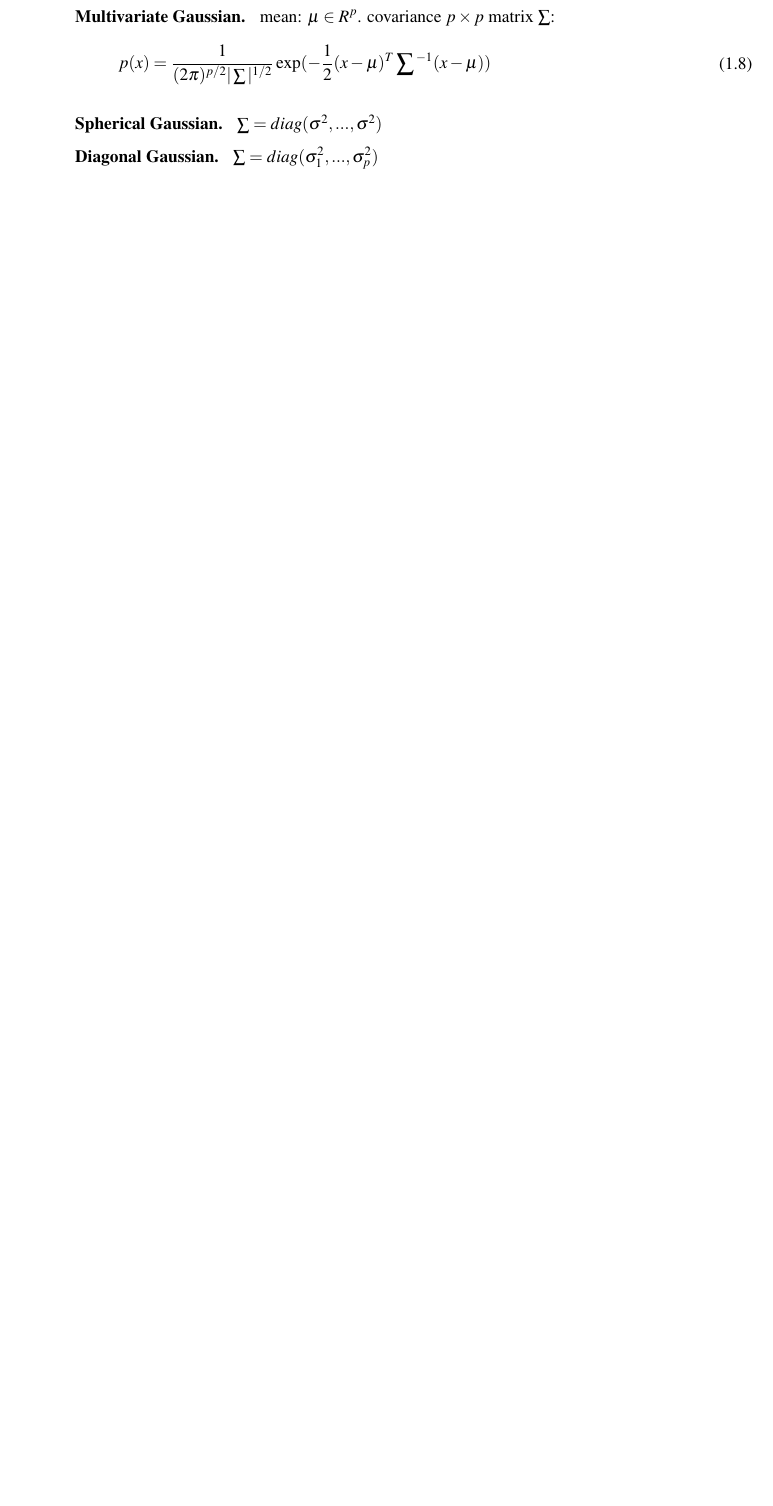
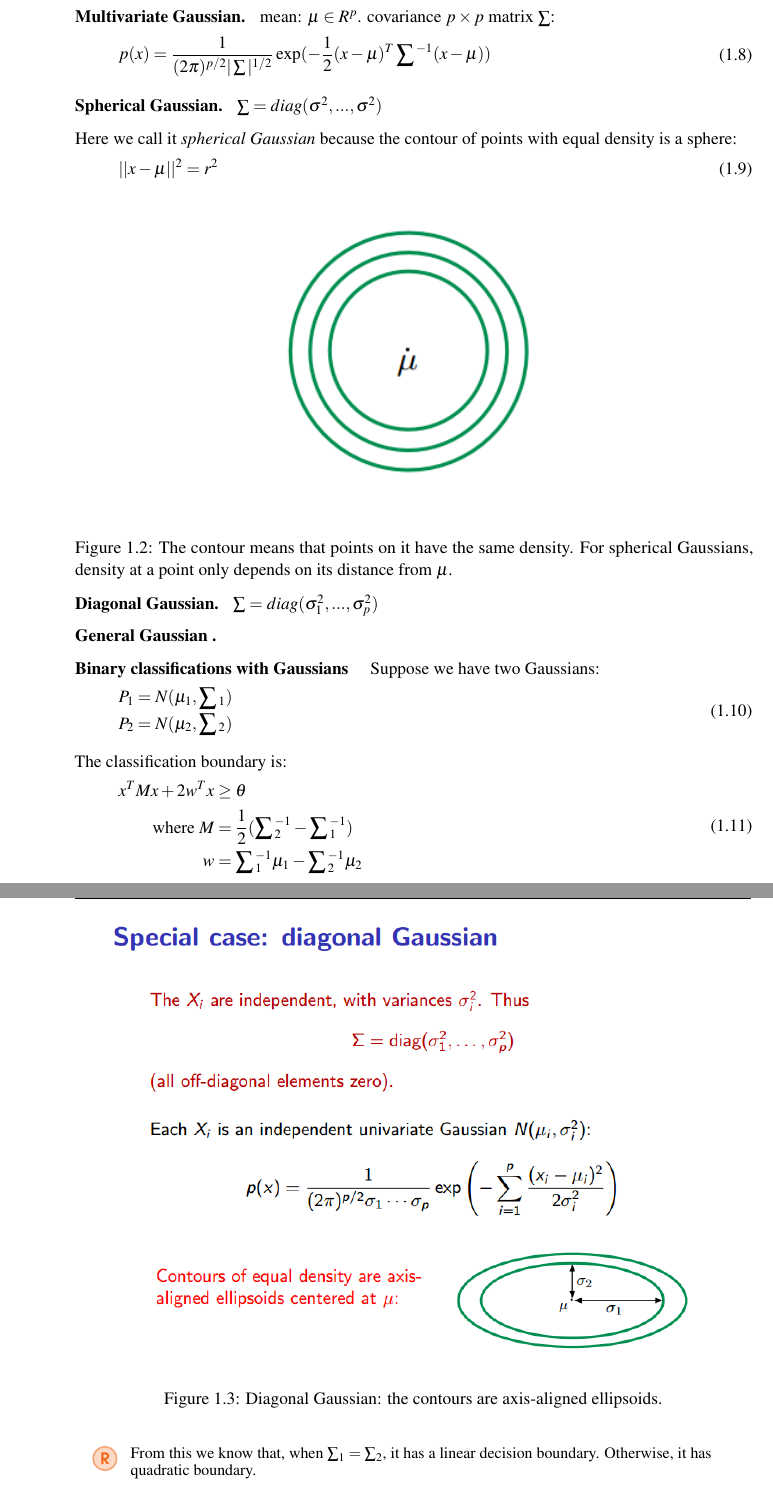
Before and after one commit to sai-bi/DailyNotes, a LaTeX book (tex/dailynotes.tex, which reads tex/feb.tex): part of page 9 of 9 before the commit and two parts of pages 9 and 10 of 12 after it, the two joined at a grey line, cut so that both start at the same text, the shorter picture padded with empty space. Compiled offline with pdfLaTeX.

Commit message:
add: daily notes

```diff
--- a/tex/dailynotes.tex
+++ b/tex/dailynotes.tex
@@ -7,6 +7,9 @@
 
 \newcommand{\argmin}{\arg\!\min}
 \newcommand{\argmax}{\arg\!\max}
+\newcommand{\myheader}[1]{\textbf{#1 } \hspace{0.2cm}}
+
+\newcommand{\myequ}[1]{\begin{aligned}\begin{split} #1 \end{split}\end{aligned}}
 \begin{document}
 	\begingroup
 	\thispagestyle{empty}
--- a/tex/feb.tex
+++ b/tex/feb.tex
@@ -199,6 +199,34 @@ matrix $\sum$:
 \end{split}
 \end{align}
 
+
 \textbf{Spherical Gaussian.}\hspace{0.2cm} $\sum = diag(\sigma^2, ..., \sigma^2)$
 
+Here we call it \textit{spherical Gaussian} because the contour of points with equal density is a sphere:
+\begin{align}
+\begin{split}
+||x - \mu||^2 &= r^2
+\end{split}
+\end{align}
+
+\begin{figure}[h]
+\centering{
+	\includegraphics{./images/feb/sg.PNG}
+}
+\caption{The contour means that points on it have the same density. For spherical Gaussians, density at a point only depends on its distance from $\mu$.}
+\end{figure}
+
+
+
+
+
 \textbf{Diagonal Gaussian.}\hspace{0.2cm} $\sum = diag(\sigma_1^2, ..., \sigma_p^2)$
+
+\begin{figure}[h]
+	\centering{
+		\includegraphics[width=0.9\textwidth]{./images/feb/dg.PNG}
+	}
+	\caption{Diagonal Gaussian: the contours are axis-aligned ellipsoids.}
+\end{figure}
+
+\myheader{General Gaussian .}
@@ -204,0 +240,22 @@ matrix $\sum$:
+\end{figure}
+
+\myheader{Binary classifications with Gaussians}
+Suppose we have two Gaussians:
+\begin{align}
+\begin{split}
+	P_1 &= N(\mu_1, \sum{}_1) \\
+	P_2 &= N(\mu_2, \sum{}_2)
+\end{split}
+\end{align}
+
+The classification boundary is:
+\begin{align}
+\begin{split}
+	x^T M x + 2w^Tx & \geq \theta	\\
+	\text{where } M & = \frac{1}{2}(\sum{}_2^{-1} - \sum{}_{1}^{-1}) \\
+				w & = \sum{}_1^{-1} \mu_1 - \sum{}_{2}^{-1}\mu_2
+\end{split}
+\end{align}
+\begin{remark}
+	From this we know that, when $\sum_1 = \sum_2$, it has a linear decision boundary. Otherwise, it has quadratic boundary.
+\end{remark}
```
Also changed, not shown: tex/images/feb/LDA_1.PNG (added), tex/images/feb/LDA_2.PNG (added), tex/images/feb/dg.PNG (added), tex/images/feb/gg.PNG (added), tex/images/feb/sg.PNG (added), tex/feb.tex (62 more changed lines).
